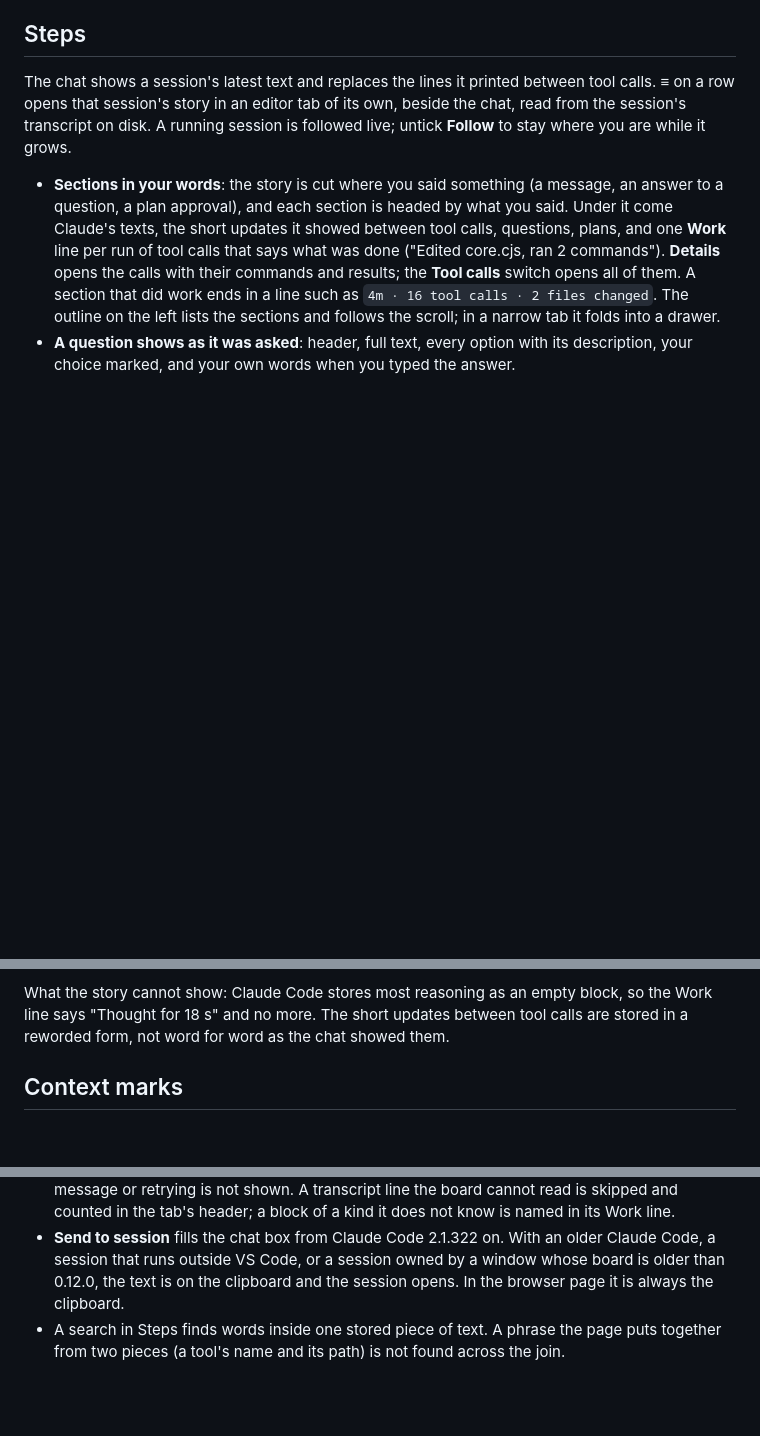
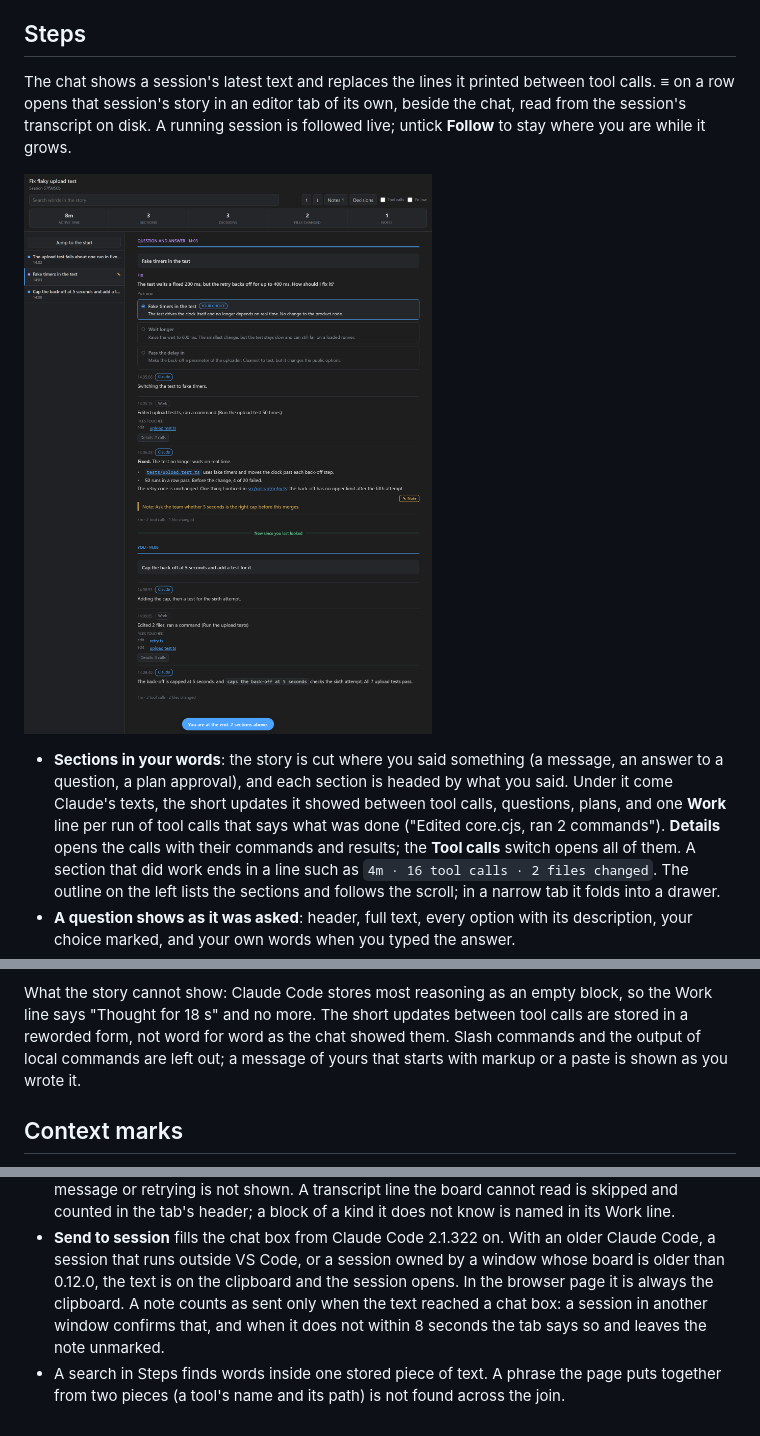
Before and after one commit to nghorbani/session-board, a Markdown page: extension/README.md, 3 parts joined by grey strips. Rendered like a GitHub page; pictures changed too: extension/media/steps.png (added); blank space fills up the shorter version.

```diff
--- a/extension/README.md
+++ b/extension/README.md
@@ -145,6 +145,8 @@ The chat shows a session's latest text and replaces the lines it printed between
 the session's transcript on disk. A running session is followed live; untick **Follow** to
 stay where you are while it grows.
 
+![The Steps tab of a session, with an example story](https://github.com/nghorbani/session-board/raw/HEAD/extension/media/steps.png)
+
 - **Sections in your words**: the story is cut where you said something (a message, an answer
   to a question, a plan approval), and each section is headed by what you said. Under it come
   Claude's texts, the short updates it showed between tool calls, questions, plans, and one
@@ -185,7 +187,9 @@ stay where you are while it grows.
 
 What the story cannot show: Claude Code stores most reasoning as an empty block, so the Work
 line says "Thought for 18 s" and no more. The short updates between tool calls are stored in
-a reworded form, not word for word as the chat showed them.
+a reworded form, not word for word as the chat showed them. Slash commands and the output
+of local commands are left out; a message of yours that starts with markup or a paste is
+shown as you wrote it.
 
 ## Context marks
 
@@ -231,6 +235,8 @@ logged in", and a Claude Code release without that command shows no account.
 - **Send to session** fills the chat box from Claude Code 2.1.322 on. With an older Claude
   Code, a session that runs outside VS Code, or a session owned by a window whose board is
   older than 0.12.0, the text is on the clipboard and the session opens. In the browser page
-  it is always the clipboard.
+  it is always the clipboard. A note counts as sent only when the text reached a chat box: a
+  session in another window confirms that, and when it does not within 8 seconds the tab
+  says so and leaves the note unmarked.
 - A search in Steps finds words inside one stored piece of text. A phrase the page puts
   together from two pieces (a tool's name and its path) is not found across the join.
```
Also changed, not shown: DEVELOPMENT.md (+46 -14 lines), README.md (+2 -0 lines), 1 other file.
